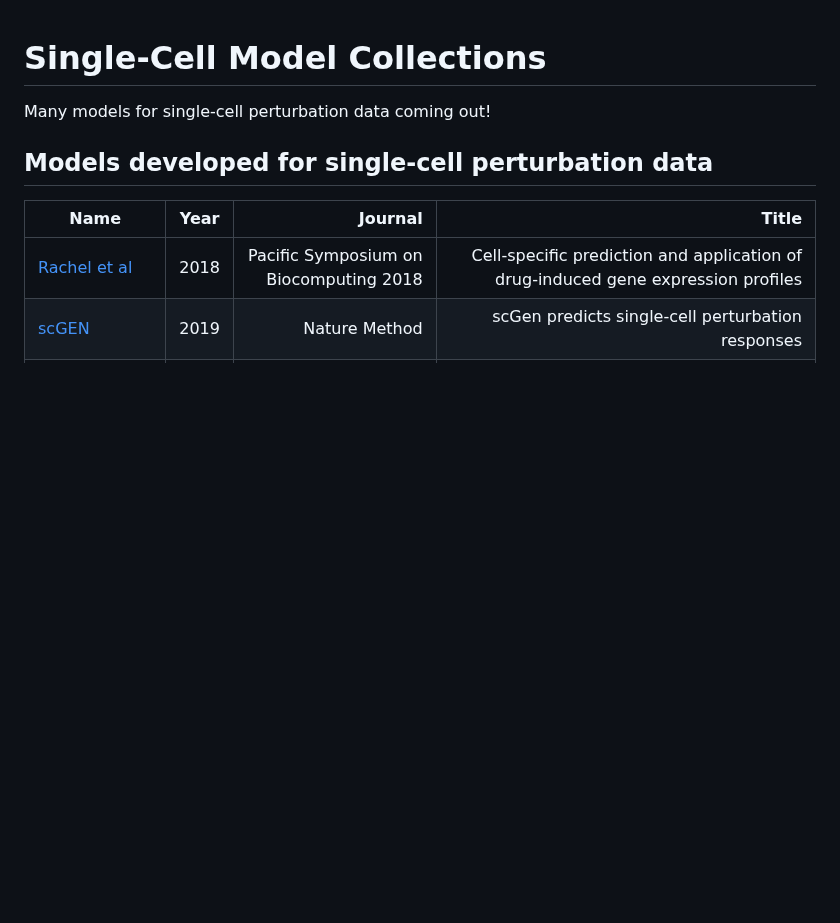
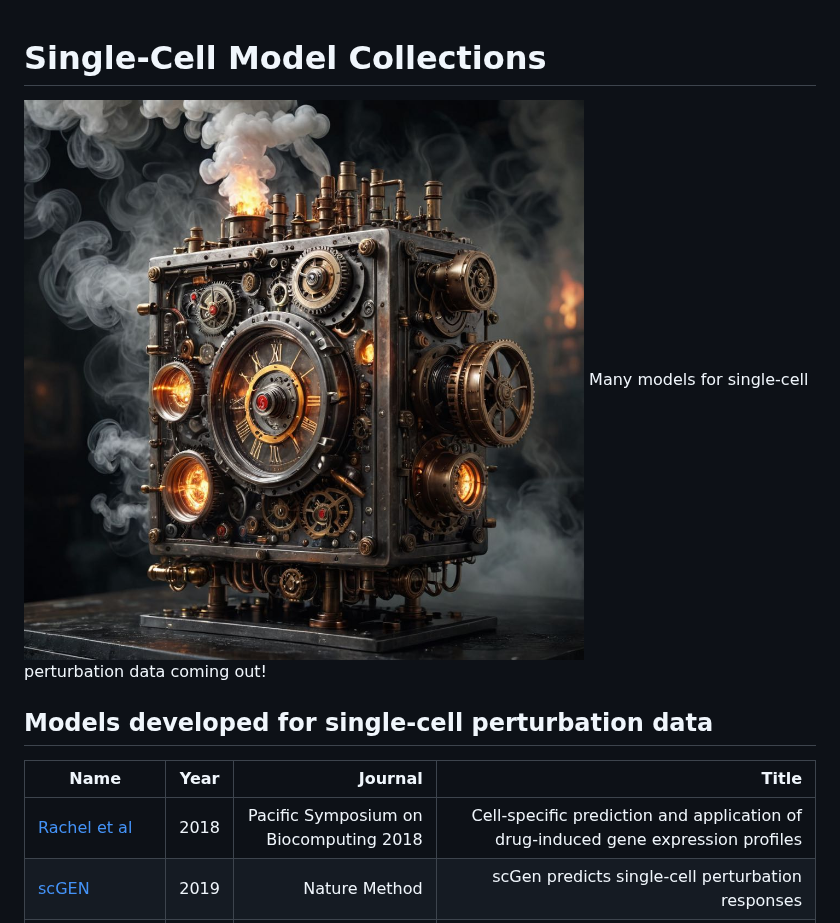
Before and after one commit to xianglin226/Benchmarking-Single-Cell-Perturbation, a Markdown page: README.md, the part around the change. Drawn GitHub-style; blank space fills up the shorter version.

```diff
--- a/README.md
+++ b/README.md
@@ -1,4 +1,5 @@
 # Single-Cell Model Collections
+![](https://github.com/xianglin226/Benchmarking-Single-Cell-Perturbation/blob/master/mach.jpg)
 Many models for single-cell perturbation data coming out!
 ## Models developed for single-cell perturbation data
 | Name   | Year          | Journal  | Title |
```
